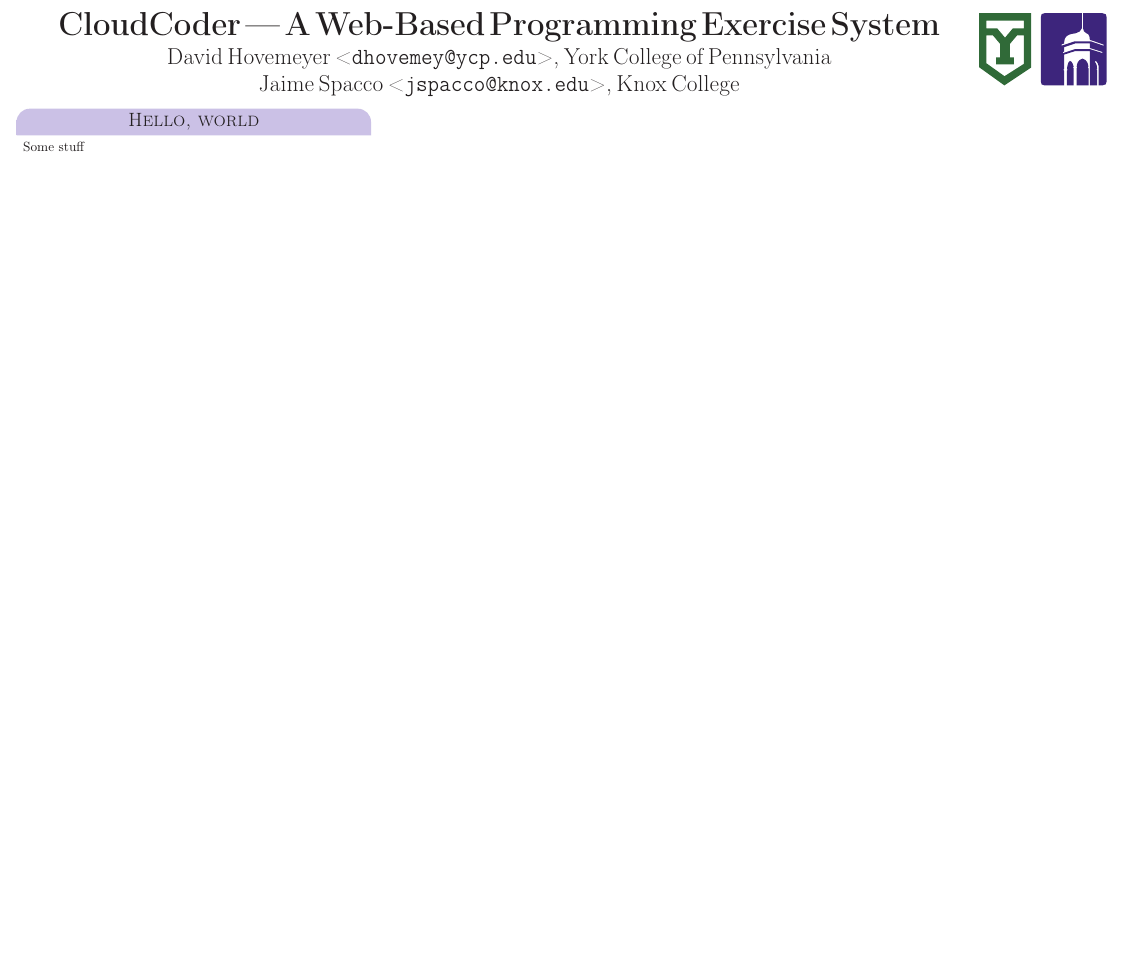
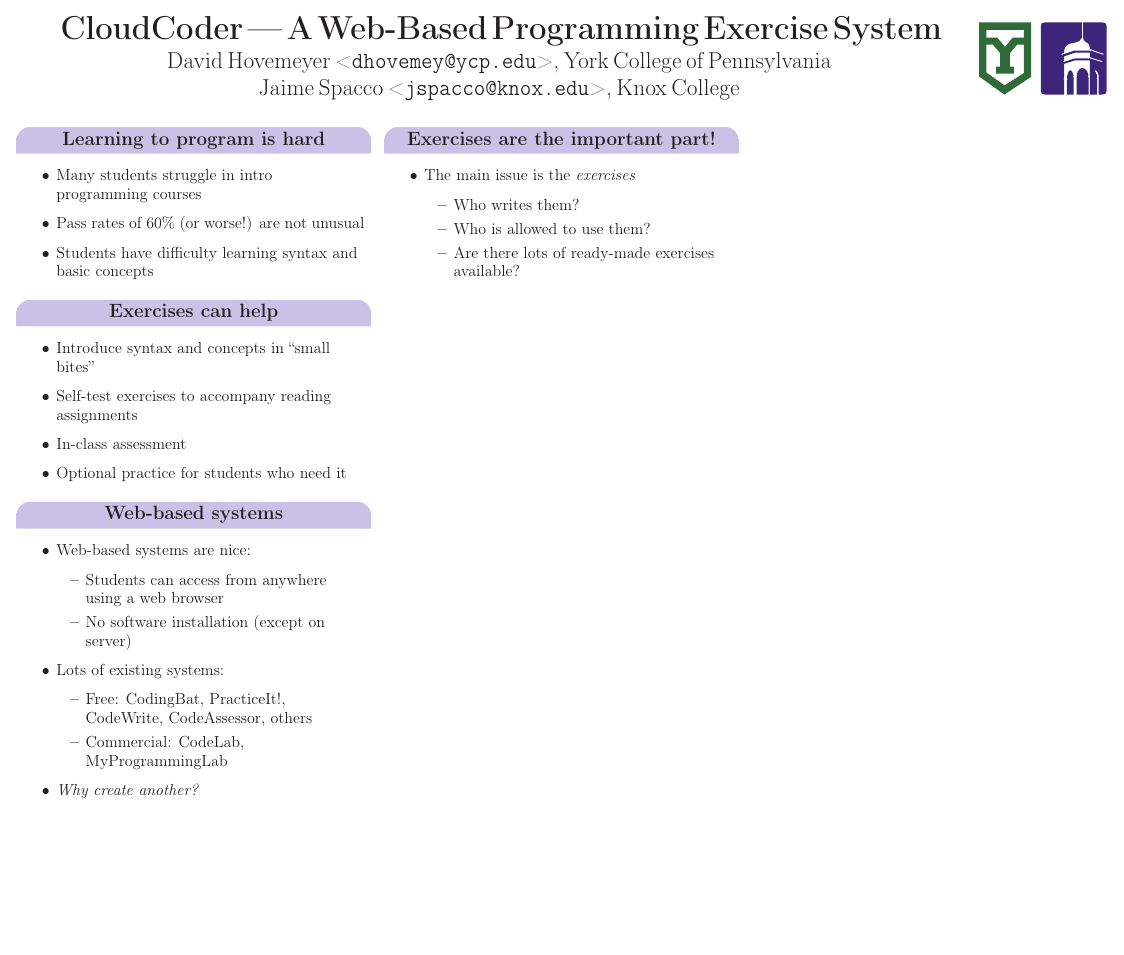
Before and after one commit to daveho/ccsce2012poster, a LaTeX poster (poster.tex): the whole page. Compiled offline with pdfLaTeX.

Commit message:
more content

```diff
--- a/poster.tex
+++ b/poster.tex
@@ -37,8 +38,60 @@
 }
 
   % Definition of boxes
-  \headerbox{Hello, world}{name=Hello,column=0,row=0,span=1}{
-    Some stuff
+  \headerbox{Learning to program is hard}{name=problem,column=0}{
+    \vskip .1in
+    {\raggedright\large
+    \begin{itemize}
+    \item Many students struggle in intro programming courses
+    \item Pass rates of 60\% (or worse!) are not unusual
+    \item Students have difficulty learning syntax and basic concepts
+    \end{itemize}
+    }
+  }
+
+  \headerbox{Exercises can help}{name=exercises,column=0,below=problem}{
+    \vskip .1in
+    {\raggedright\large
+    \begin{itemize}
+    \item Introduce syntax and concepts in ``small bites''
+    \item Self-test exercises to accompany reading assignments
+    \item In-class assessment
+    \item Optional practice for students who need it
+    \end{itemize}
+    }
+  }
+
+  \headerbox{Web-based systems}{name=systems,column=0,below=exercises}{
+    \vskip .1in
+    {\raggedright\large
+    \begin{itemize}
+    \item Web-based systems are nice:
+      \begin{itemize}
+      \item Students can access from anywhere using a web browser
+      \item No software installation (except on server)
+      \end{itemize}
+    \item Lots of existing systems:
+      \begin{itemize}
+      \item Free: CodingBat, PracticeIt!, CodeWrite, CodeAssessor, others
+      \item Commercial: CodeLab, MyProgrammingLab
+      \end{itemize}
+    \item {\it Why create another?}
+    \end{itemize}
+    }
+  }
+
+  \headerbox{Exercises are the important part!}{name=exercisesimportant,column=1}{
+    \vskip .1in
+    {\raggedright\large
+    \begin{itemize}
+    \item The main issue is the {\em exercises}
+      \begin{itemize}
+      \item Who writes them?
+      \item Who is allowed to use them?
+      \item Are there lots of ready-made exercises available?
+      \end{itemize}
+    \end{itemize}
+    }
   }
 
 \end{poster}
```
Also changed, not shown: poster.tex (3 more changed lines).
